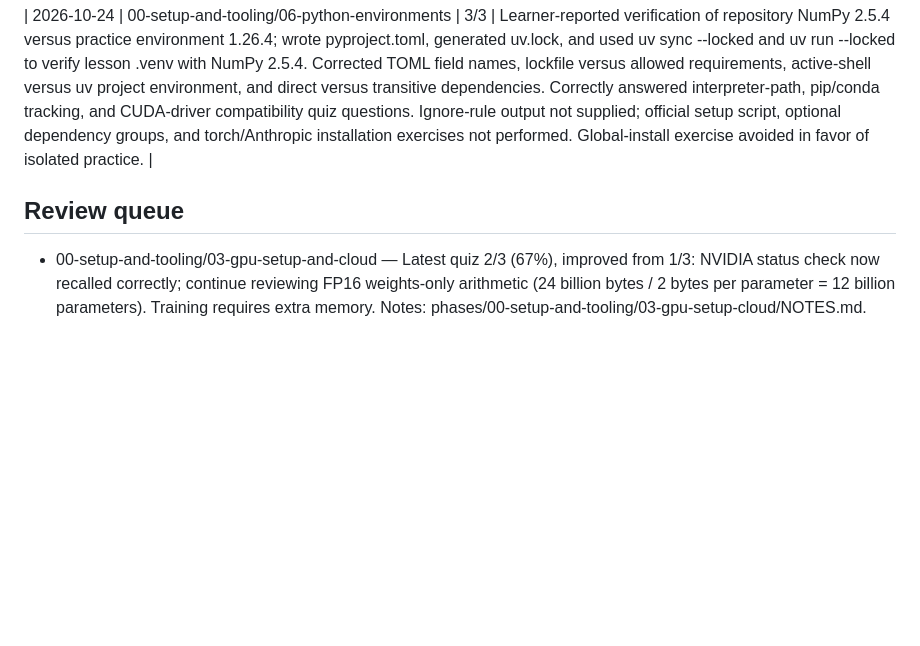
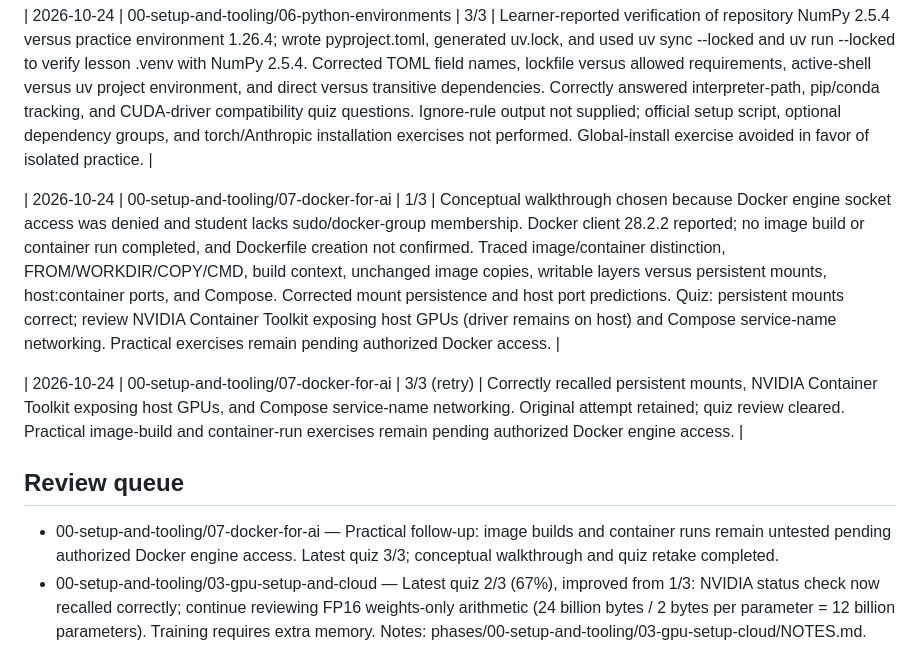
Before and after one commit to Andrew628-ops/ai-engineering-journey, a Markdown page: LEARNING.md, the part around the change. GitHub-like rendering; blank space fills up the shorter version.

Commit message:
modify learning log

```diff
--- a/LEARNING.md
+++ b/LEARNING.md
@@ -70,6 +70,11 @@ Start with Phase 0, Lesson 01: Dev Environment, as explicitly requested by the l
 
 | 2026-10-24 | 00-setup-and-tooling/06-python-environments | 3/3 | Learner-reported verification of repository NumPy 2.5.4 versus practice environment 1.26.4; wrote pyproject.toml, generated uv.lock, and used uv sync --locked and uv run --locked to verify lesson .venv with NumPy 2.5.4. Corrected TOML field names, lockfile versus allowed requirements, active-shell versus uv project environment, and direct versus transitive dependencies. Correctly answered interpreter-path, pip/conda tracking, and CUDA-driver compatibility quiz questions. Ignore-rule output not supplied; official setup script, optional dependency groups, and torch/Anthropic installation exercises not performed. Global-install exercise avoided in favor of isolated practice. |
 
+| 2026-10-24 | 00-setup-and-tooling/07-docker-for-ai | 1/3 | Conceptual walkthrough chosen because Docker engine socket access was denied and student lacks sudo/docker-group membership. Docker client 28.2.2 reported; no image build or container run completed, and Dockerfile creation not confirmed. Traced image/container distinction, FROM/WORKDIR/COPY/CMD, build context, unchanged image copies, writable layers versus persistent mounts, host:container ports, and Compose. Corrected mount persistence and host port predictions. Quiz: persistent mounts correct; review NVIDIA Container Toolkit exposing host GPUs (driver remains on host) and Compose service-name networking. Practical exercises remain pending authorized Docker access. |
+
+| 2026-10-24 | 00-setup-and-tooling/07-docker-for-ai | 3/3 (retry) | Correctly recalled persistent mounts, NVIDIA Container Toolkit exposing host GPUs, and Compose service-name networking. Original attempt retained; quiz review cleared. Practical image-build and container-run exercises remain pending authorized Docker engine access. |
+
 ## Review queue
+- 00-setup-and-tooling/07-docker-for-ai — Practical follow-up: image builds and container runs remain untested pending authorized Docker engine access. Latest quiz 3/3; conceptual walkthrough and quiz retake completed.
 - 00-setup-and-tooling/03-gpu-setup-and-cloud — Latest quiz 2/3 (67%), improved from 1/3: NVIDIA status check now recalled correctly; continue reviewing FP16 weights-only arithmetic (24 billion bytes / 2 bytes per parameter = 12 billion parameters). Training requires extra memory. Notes: phases/00-setup-and-tooling/03-gpu-setup-cloud/NOTES.md.
 - 00-setup-and-tooling/01-dev-environment — Quiz 2/3 (67%): review environment setup order, especially why the operating system and shell must be ready before package managers. Follow up on PyTorch and official beginner preflight before model-training exercises; verify_setup.py currently checks only Python, NumPy, and virtual-environment activation.
```
